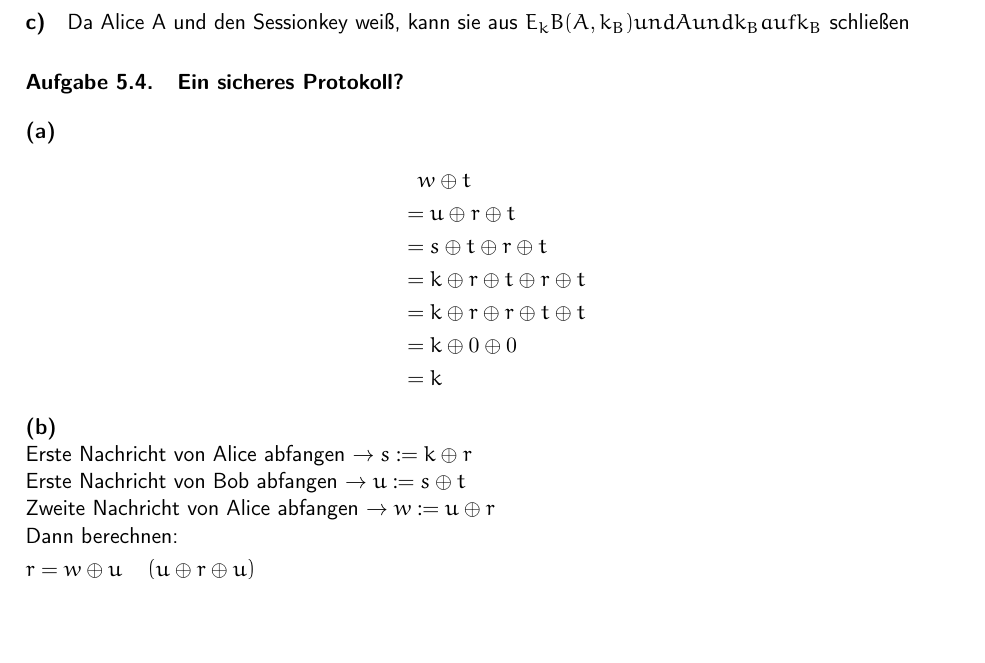
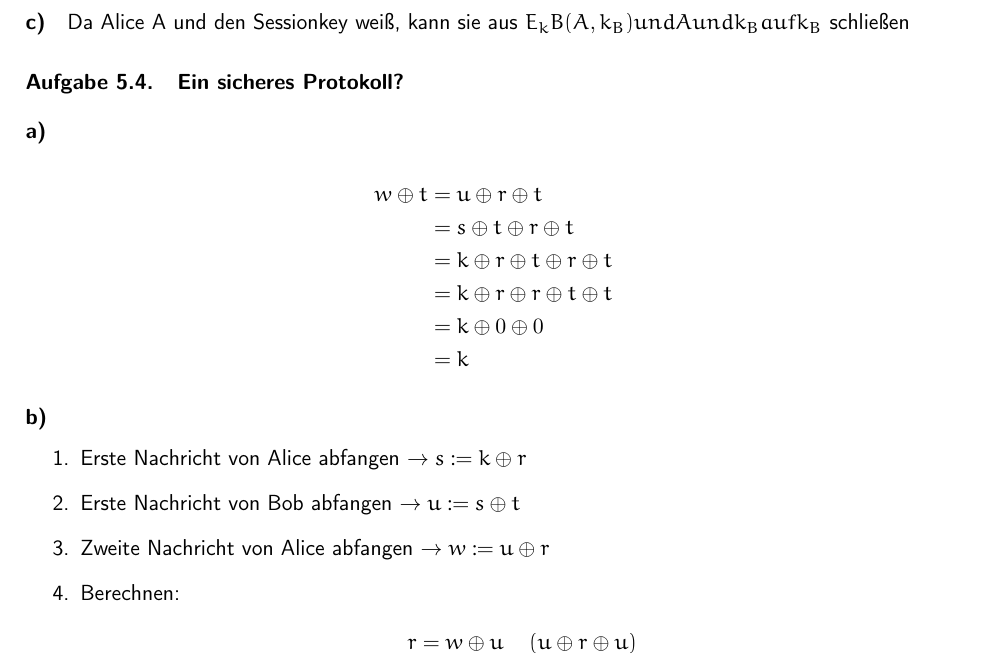
Before and after one commit to themightyoarfish/Kryptografische-Verfahren, a LaTeX document (Blatt 5/Blatt 5.tex): part of page 2 of 2, cut so that both start at the same text, the shorter picture padded with empty space. Compiled offline with pdfLaTeX.

Commit message:
Formatting

```diff
--- a/Blatt 5/Blatt 5.tex
+++ b/Blatt 5/Blatt 5.tex
@@ -61,9 +61,9 @@ ist $x_8 = x_{13}, x_9 = x_{14},\ldots,x_{10} = x_{15}$.
 
 \section{Ein sicheres Protokoll?}
 
-\textbf{(a)}
+\subsection{}
 \begin{align*}
-	&\phantom{=} w \oplus t\\
+	w \oplus t
 	&= u \oplus r \oplus t\\
 	&= s \oplus t \oplus r \oplus t\\
 	&= k \oplus r \oplus t \oplus r \oplus t\\
@@ -72,21 +72,18 @@ ist $x_8 = x_{13}, x_9 = x_{14},\ldots,x_{10} = x_{15}$.
 	&= k
 \end{align*}
 
-\noindent \textbf{(b)}
+\subsection{}
 
-\noindent Erste Nachricht von Alice abfangen $\rightarrow s := k \oplus r$
-
-\noindent Erste Nachricht von Bob abfangen $\rightarrow u := s \oplus t$
-
-\noindent Zweite Nachricht von Alice abfangen $\rightarrow w := u \oplus r$
-
-\noindent Dann berechnen:
-
-\smallskip
-\noindent$r = w \oplus u \quad \left(u \oplus r \oplus u\right)$\\
-$k = s \oplus r \quad \left(k \oplus r \oplus r\right)$
-
-\smallskip
-\noindent$\rightarrow$ Damit hat der Angreifer den Schlüssel, der von Alice und Bob verwendet wird.
+\begin{enumerate}
+   \item Erste Nachricht von Alice abfangen $\rightarrow s := k \oplus r$
+     \item Erste Nachricht von Bob abfangen $\rightarrow u := s \oplus t$
+     \item Zweite Nachricht von Alice abfangen $\rightarrow w := u \oplus r$
+     \item Berechnen:
+        \begin{align*}
+           r & = w \oplus u \quad \left(u \oplus r \oplus u\right)\\
+           k & = s \oplus r \quad \left(k \oplus r \oplus r\right)
+        \end{align*}
+\end{enumerate}
+Damit hat der Angreifer den Schlüssel, der von Alice und Bob verwendet wird.
 
 \end{document}
```
Also changed, not shown: Blatt 5/Blatt 5.pdf.
